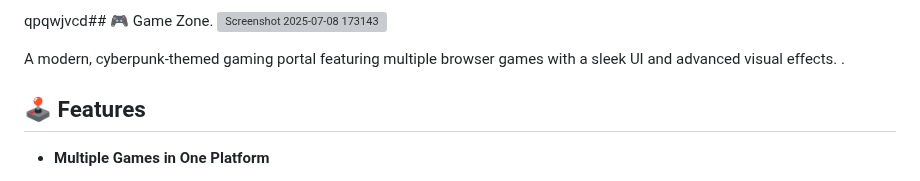
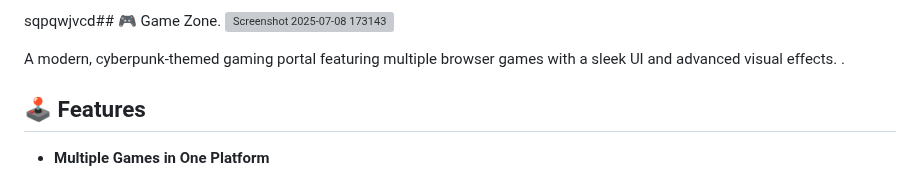
Before and after one commit to Pranav9594/Game-Zone, a Markdown page: README.md, the part around the change. GitHub-like rendering; grey boxes are pictures that could not be loaded.

```diff
--- a/README.md
+++ b/README.md
@@ -1,4 +1,4 @@
-qpqwjvcd## 🎮 Game Zone.
+sqpqwjvcd## 🎮 Game Zone.
 ![Screenshot 2025-07-08 173143](https://github.com/user-attachments/assets/2e51ac4c-8c1f-42ed-aee9-7064aa1fb491)
 
 
```
